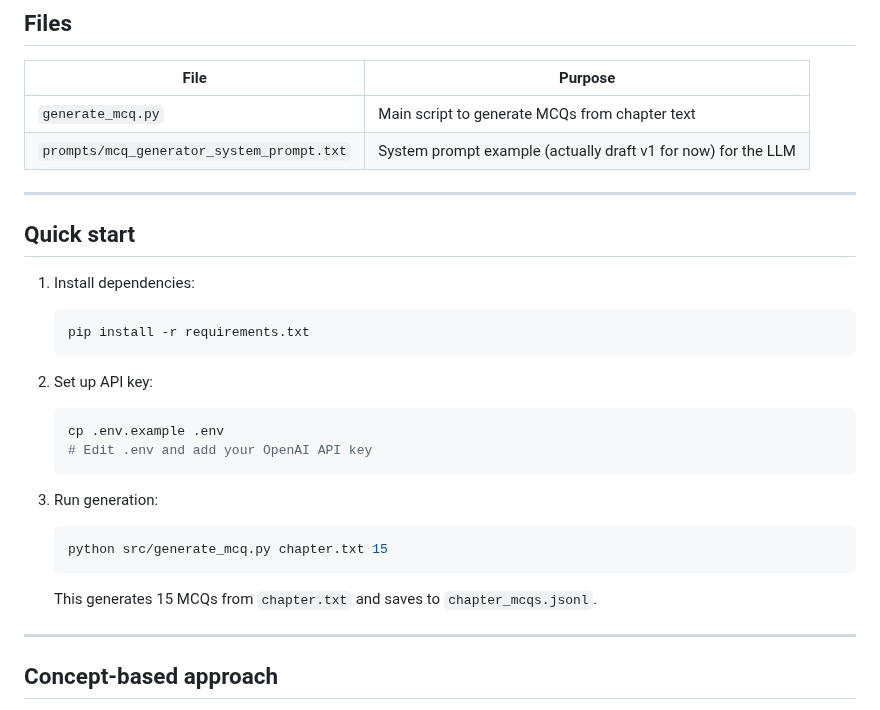
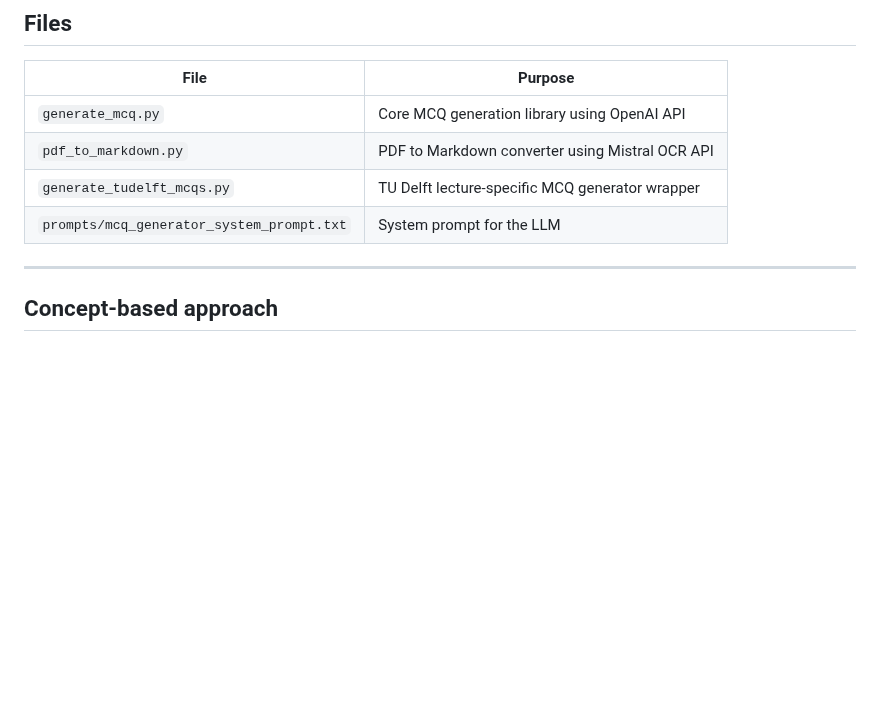
Before and after one commit to AlmazErmilov/FormationEval-an-Open-Benchmark-for-Oil-Gas-Geoscience-MCQ-Evaluation, a Markdown page: src/README.md, the part around one of its changes. Drawn GitHub-style; blank space fills up the shorter version.

````diff
--- a/src/README.md
+++ b/src/README.md
@@ -8,29 +8,10 @@ Scripts for generating concept-based multiple-choice questions from source mater
 
 | File | Purpose |
 |------|---------|
-| `generate_mcq.py` | Main script to generate MCQs from chapter text |
-| `prompts/mcq_generator_system_prompt.txt` | System prompt example (actually draft v1 for now) for the LLM |
-
----
-
-## Quick start
-
-1. Install dependencies:
-   ```bash
-   pip install -r requirements.txt
-   ```
-
-2. Set up API key:
-   ```bash
-   cp .env.example .env
-   # Edit .env and add your OpenAI API key
-   ```
-
-3. Run generation:
-   ```bash
-   python src/generate_mcq.py chapter.txt 15
-   ```
-   This generates 15 MCQs from `chapter.txt` and saves to `chapter_mcqs.jsonl`.
+| `generate_mcq.py` | Core MCQ generation library using OpenAI API |
+| `pdf_to_markdown.py` | PDF to Markdown converter using Mistral OCR API |
+| `generate_tudelft_mcqs.py` | TU Delft lecture-specific MCQ generator wrapper |
+| `prompts/mcq_generator_system_prompt.txt` | System prompt for the LLM |
 
 ---
 
````
Also changed, not shown: other parts of src/README.md (+70 -0 lines).
